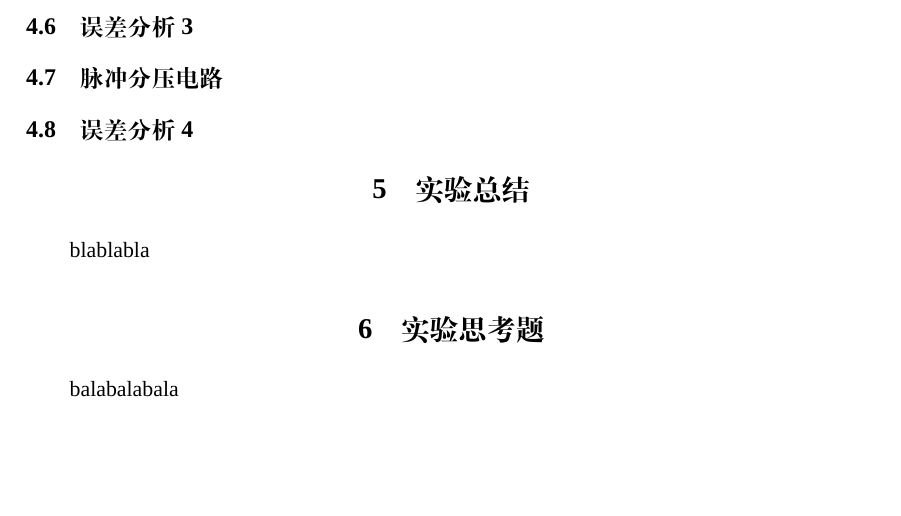
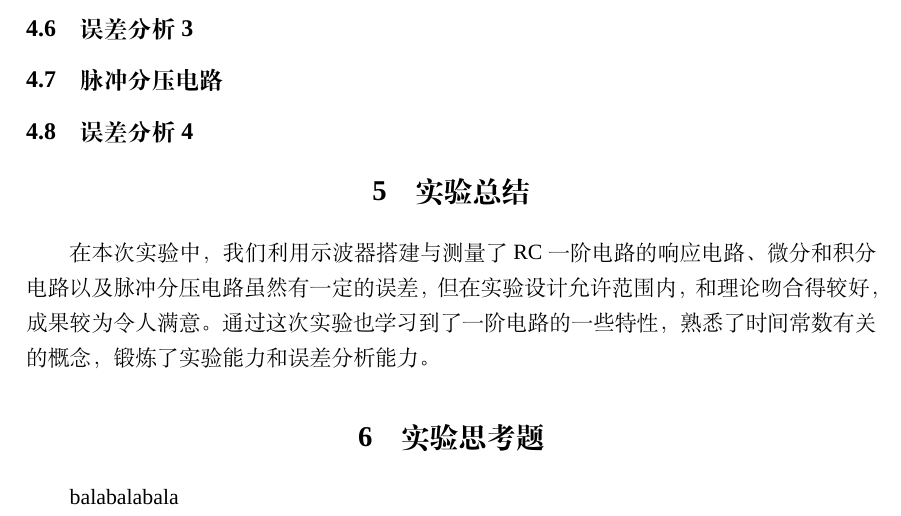
Before and after one commit to yesunhuang/CircuitExperimentReport, a LaTeX document (Exp02/Exp02.tex): part of page 3 of 5, cut so that both start at the same text, the shorter picture padded with empty space. Compiled offline with XeLaTeX; a missing font is replaced by an installed copy or a similar font.

Commit message:
ConclusionCompleted

```diff
--- a/Exp02/Exp02.tex
+++ b/Exp02/Exp02.tex
@@ -270,7 +270,9 @@
 \subsection{误差分析4}
 
 \section{实验总结}
-blablabla
+在本次实验中，我们利用示波器搭建与测量了RC一阶电路的响应电路、微分和积分电路以及脉冲分压电路
+虽然有一定的误差，但在实验设计允许范围内，和理论吻合得较好，成果较为令人满意。通过这次实验也学习到了
+一阶电路的一些特性，熟悉了时间常数有关的概念，锻炼了实验能力和误差分析能力。
 \section{实验思考题}
 balabalabala
 
```
Also changed, not shown: Exp02/Exp02.pdf.
